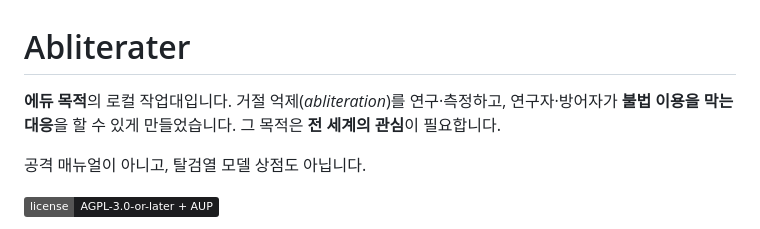
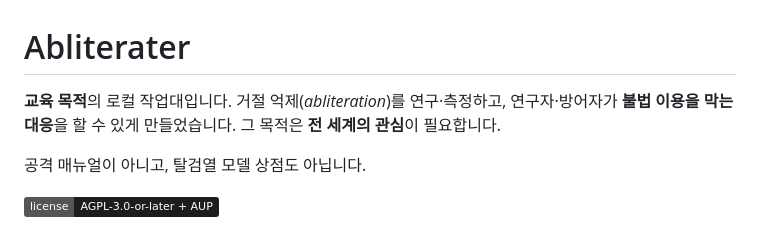
Before and after one commit to genoxone20261/Abliterater, a Markdown page: README.ko.md, the part around one of its changes. Rendered like a GitHub page; badges without logos.

Commit message:
fix(ci): restore 교육 목적 and Korean typos in README.ko.md

```diff
--- a/README.ko.md
+++ b/README.ko.md
@@ -1,6 +1,6 @@
 # Abliterater
 
-**에듀 목적**의 로컬 작업대입니다. 거절 억제(*abliteration*)를 연구·측정하고, 연구자·방어자가 **불법 이용을 막는 대응**을 할 수 있게 만들었습니다. 그 목적은 **전 세계의 관심**이 필요합니다.
+**교육 목적**의 로컬 작업대입니다. 거절 억제(*abliteration*)를 연구·측정하고, 연구자·방어자가 **불법 이용을 막는 대응**을 할 수 있게 만들었습니다. 그 목적은 **전 세계의 관심**이 필요합니다.
 
 공격 매뉴얼이 아니고, 탈검열 모델 상점도 아닙니다.
 
```
Also changed, not shown: other parts of README.ko.md (+2 -4 lines).
